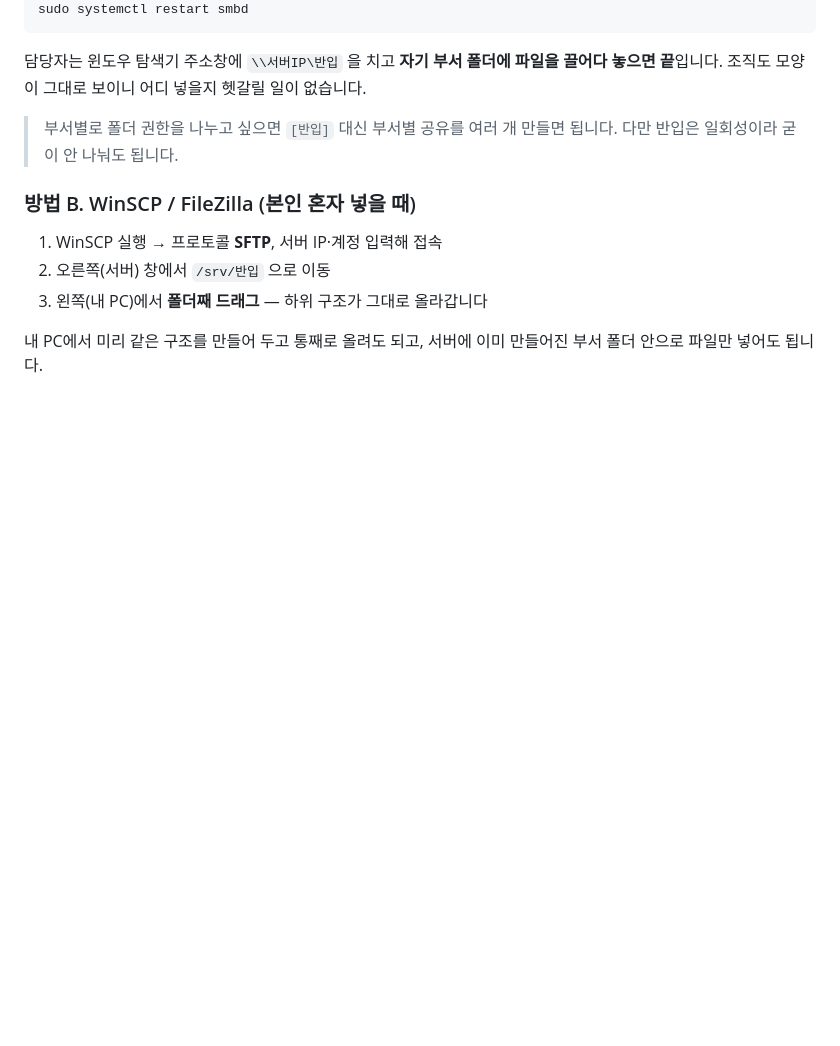
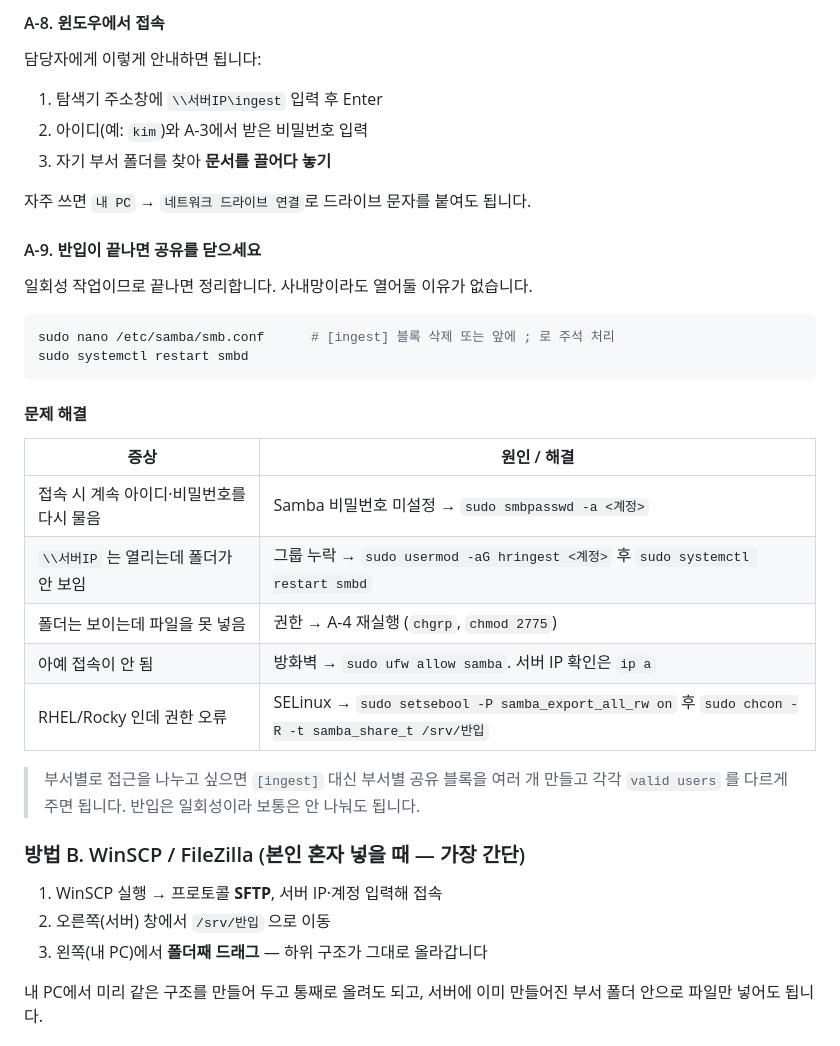
Before and after one commit to gytmd987/data-gov, a Markdown page: docs/일괄반입.md, the part around one of its changes. GitHub-like rendering; blank space fills up the shorter version.

````diff
--- a/docs/일괄반입.md
+++ b/docs/일괄반입.md
@@ -98,13 +171,36 @@ sudo chmod -R 2775 /srv/반입          # 그룹 쓰기 + 새 파일도 그룹
+#### A-8. 윈도우에서 접속
+
+담당자에게 이렇게 안내하면 됩니다:
+
+1. 탐색기 주소창에 `\\서버IP\ingest` 입력 후 Enter
+2. 아이디(예: `kim`)와 A-3에서 받은 비밀번호 입력
+3. 자기 부서 폴더를 찾아 **문서를 끌어다 놓기**
+
+자주 쓰면 `내 PC` → `네트워크 드라이브 연결`로 드라이브 문자를 붙여도 됩니다.
+
+#### A-9. 반입이 끝나면 공유를 닫으세요
+
+일회성 작업이므로 끝나면 정리합니다. 사내망이라도 열어둘 이유가 없습니다.
+
+```bash
+sudo nano /etc/samba/smb.conf      # [ingest] 블록 삭제 또는 앞에 ; 로 주석 처리
 sudo systemctl restart smbd
 ```
 
-담당자는 윈도우 탐색기 주소창에 `\\서버IP\반입` 을 치고 **자기 부서 폴더에 파일을 끌어다
-놓으면 끝**입니다. 조직도 모양이 그대로 보이니 어디 넣을지 헷갈릴 일이 없습니다.
+#### 문제 해결
 
-> 부서별로 폴더 권한을 나누고 싶으면 `[반입]` 대신 부서별 공유를 여러 개 만들면 됩니다.
-> 다만 반입은 일회성이라 굳이 안 나눠도 됩니다.
+| 증상 | 원인 / 해결 |
+|---|---|
+| 접속 시 계속 아이디·비밀번호를 다시 물음 | Samba 비밀번호 미설정 → `sudo smbpasswd -a <계정>` |
+| `\\서버IP` 는 열리는데 폴더가 안 보임 | 그룹 누락 → `sudo usermod -aG hringest <계정>` 후 `sudo systemctl restart smbd` |
+| 폴더는 보이는데 파일을 못 넣음 | 권한 → A-4 재실행 (`chgrp`, `chmod 2775`) |
+| 아예 접속이 안 됨 | 방화벽 → `sudo ufw allow samba`. 서버 IP 확인은 `ip a` |
+| RHEL/Rocky 인데 권한 오류 | SELinux → `sudo setsebool -P samba_export_all_rw on` 후 `sudo chcon -R -t samba_share_t /srv/반입` |
 
-### 방법 B. WinSCP / FileZilla (본인 혼자 넣을 때)
+> 부서별로 접근을 나누고 싶으면 `[ingest]` 대신 부서별 공유 블록을 여러 개 만들고 각각
+> `valid users` 를 다르게 주면 됩니다. 반입은 일회성이라 보통은 안 나눠도 됩니다.
+
+### 방법 B. WinSCP / FileZilla (본인 혼자 넣을 때 — 가장 간단)
 
 1. WinSCP 실행 → 프로토콜 **SFTP**, 서버 IP·계정 입력해 접속
 2. 오른쪽(서버) 창에서 `/srv/반입` 으로 이동
````
Also changed, not shown: other parts of docs/일괄반입.md (+86 -13 lines).
